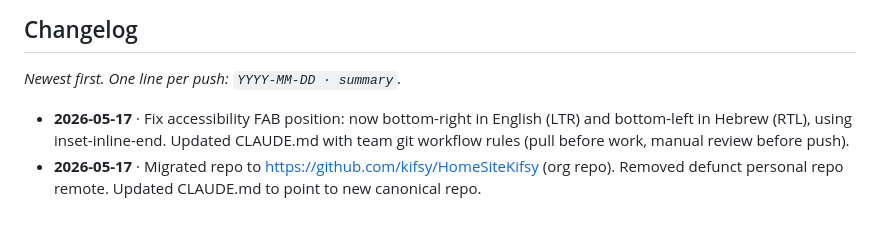
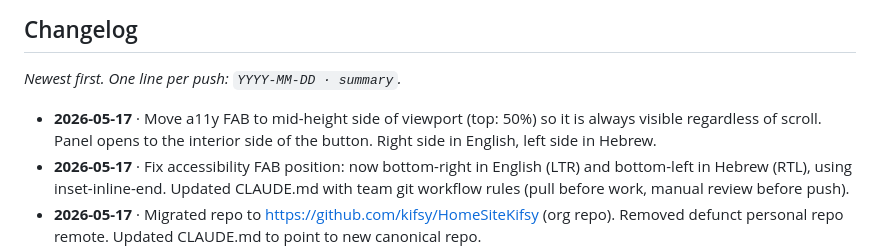
Before and after one commit to kifsy/HomeSiteKifsy, a Markdown page: CLAUDE.md, the part around the change. Rendered like a GitHub page; blank space fills up the shorter version.

Commit message:
Update changelog for FAB repositioning

```diff
--- a/CLAUDE.md
+++ b/CLAUDE.md
@@ -127,6 +127,7 @@ When adding new components: include keyboard support, `aria-label` for icon butt
 
 _Newest first. One line per push: `YYYY-MM-DD · summary`._
 
+- **2026-05-17** · Move a11y FAB to mid-height side of viewport (top: 50%) so it is always visible regardless of scroll. Panel opens to the interior side of the button. Right side in English, left side in Hebrew.
 - **2026-05-17** · Fix accessibility FAB position: now bottom-right in English (LTR) and bottom-left in Hebrew (RTL), using inset-inline-end. Updated CLAUDE.md with team git workflow rules (pull before work, manual review before push).
 - **2026-05-17** · Migrated repo to https://github.com/kifsy/HomeSiteKifsy (org repo). Removed defunct personal repo remote. Updated CLAUDE.md to point to new canonical repo.
 - **2026-05-17** · Fix accessibility panel disappearing during use. Root causes: document-level outside-click handler was firing for clicks that bubbled through the statement modal and panel internals; closed statement still trapped pointer events for 300ms during its fade; `.a11y-toggle` lacked `position: relative` so its dot pseudo was anchored to the panel. Solution: `stopPropagation` inside the panel and statement card; `pointer-events: none` on closed statement; FAB now shows accent color when expanded; better dark-mode contrast for menu controls.
```
